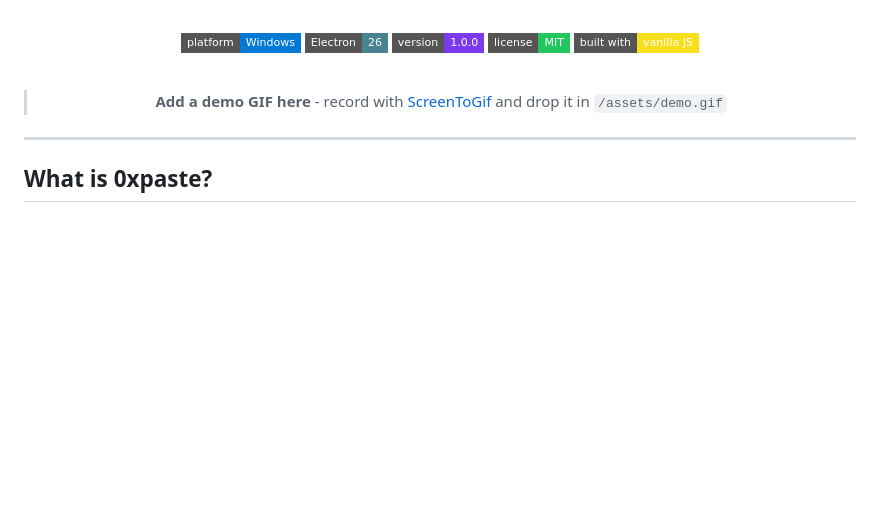
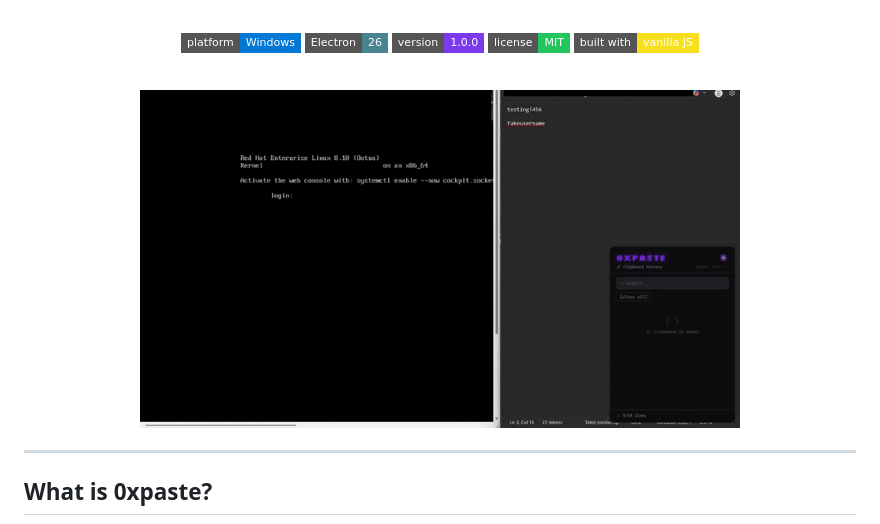
Before and after one commit to mypetcheetah/0xpaste, a Markdown page: README.md, the part around the change printed below. GitHub-like rendering; pictures changed too: assets/example.gif (added); badges without logos; blank space fills up the shorter version.

Commit message:
docs: add demo GIF and app screenshots to README

```diff
--- a/README.md
+++ b/README.md
@@ -17,7 +17,7 @@ Copy anything. Find it later. Type it anywhere, even where Ctrl+V doesn't work.
 
 <br />
 
-> **Add a demo GIF here** - record with [ScreenToGif](https://www.screentogif.com/) and drop it in `/assets/demo.gif`
+<img src="assets/example.gif" alt="0xpaste demo" width="600" />
 
 </div>
 
```
Also changed, not shown: other parts of README.md (+17 -0 lines), assets/frontapp.png (added), assets/settingsapp.png (added).
